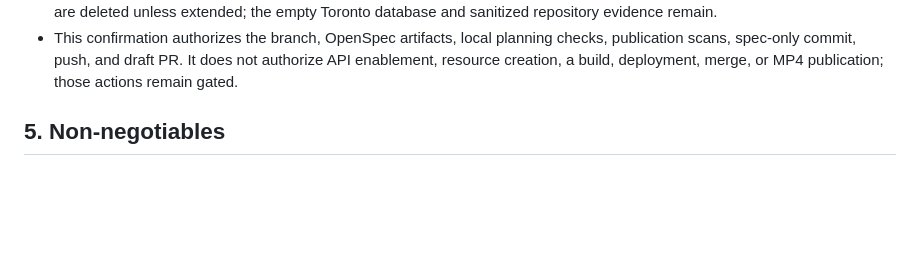
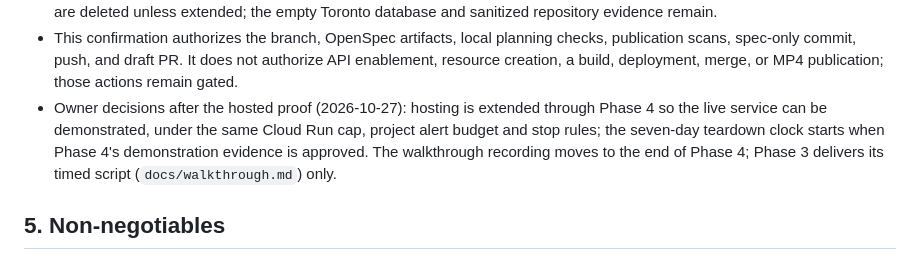
Before and after one commit to prentopoulos/leadflow-ai, a Markdown page: PROJECT.md, the part around the change. GitHub-like rendering; blank space fills up the shorter version.

```diff
--- a/PROJECT.md
+++ b/PROJECT.md
@@ -255,6 +255,11 @@ single consolidated confirmation:
 - This confirmation authorizes the branch, OpenSpec artifacts, local planning checks, publication
   scans, spec-only commit, push, and draft PR. It does not authorize API enablement, resource
   creation, a build, deployment, merge, or MP4 publication; those actions remain gated.
+- Owner decisions after the hosted proof (2026-10-27): hosting is extended through Phase 4 so the
+  live service can be demonstrated, under the same Cloud Run cap, project alert budget and stop
+  rules; the seven-day teardown clock starts when Phase 4's demonstration evidence is approved. The
+  walkthrough recording moves to the end of Phase 4; Phase 3 delivers its timed script
+  (`docs/walkthrough.md`) only.
 
 ## 5. Non-negotiables
 
```
Also changed, not shown: HANDOFF.md (+8 -5 lines), 1 other file.
